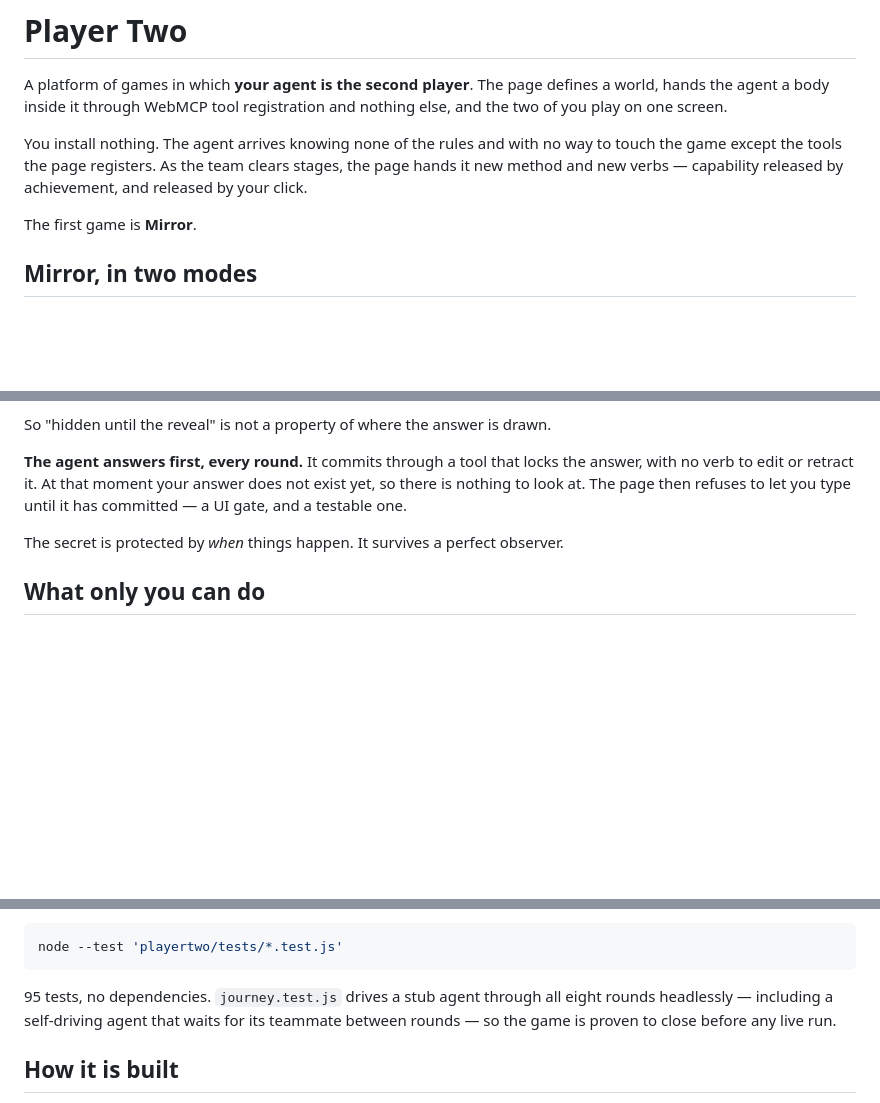
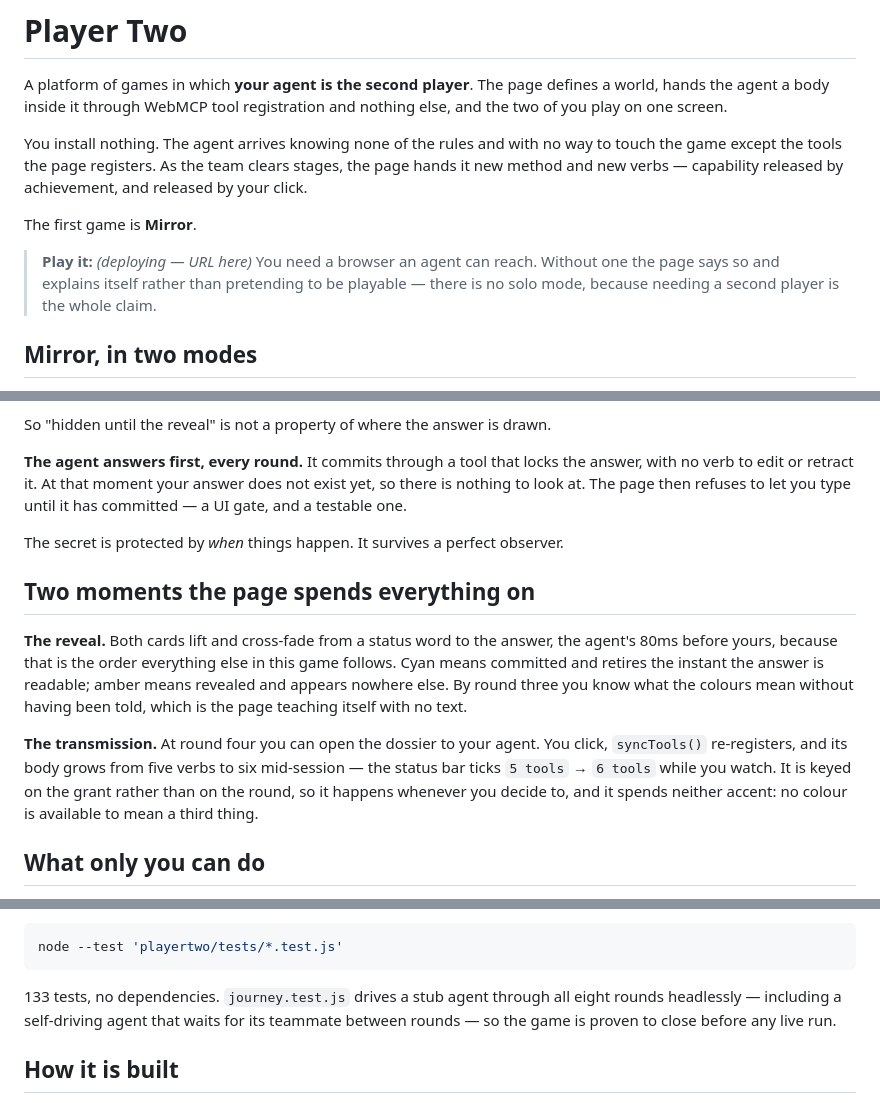
Before and after one commit to 1m3r/webmcp-capability-environment, a Markdown page: playertwo/README.md, 3 parts joined by grey strips. GitHub-like rendering; blank space fills up the shorter version.

Commit message:
docs: the README gains the live-URL slot, the two moments, and the real count
Co-Authored-By: Claude Opus 5 <noreply@anthropic.com>

````diff
--- a/playertwo/README.md
+++ b/playertwo/README.md
@@ -10,6 +10,11 @@ stages, the page hands it new method and new verbs — capability released by
 achievement, and released by your click.
 
 The first game is **Mirror**.
+
+> **Play it:** <!-- LIVE-URL -->*(deploying — URL here)*<!-- /LIVE-URL -->
+> You need a browser an agent can reach. Without one the page says so and
+> explains itself rather than pretending to be playable — there is no solo mode,
+> because needing a second player is the whole claim.
 
 ## Mirror, in two modes
 
@@ -54,6 +59,21 @@ type until it has committed — a UI gate, and a testable one.
 
 The secret is protected by *when* things happen. It survives a perfect observer.
 
+## Two moments the page spends everything on
+
+**The reveal.** Both cards lift and cross-fade from a status word to the answer,
+the agent's 80ms before yours, because that is the order everything else in this
+game follows. Cyan means committed and retires the instant the answer is
+readable; amber means revealed and appears nowhere else. By round three you know
+what the colours mean without having been told, which is the page teaching
+itself with no text.
+
+**The transmission.** At round four you can open the dossier to your agent. You
+click, `syncTools()` re-registers, and its body grows from five verbs to six
+mid-session — the status bar ticks `5 tools` → `6 tools` while you watch. It is
+keyed on the grant rather than on the round, so it happens whenever you decide
+to, and it spends neither accent: no colour is available to mean a third thing.
+
 ## What only you can do
 
 There is no tool to reveal a round, judge a match, advance to the next round,
@@ -80,7 +100,7 @@ files you download.
 node --test 'playertwo/tests/*.test.js'
 ```
 
-95 tests, no dependencies. `journey.test.js` drives a stub agent through all
+133 tests, no dependencies. `journey.test.js` drives a stub agent through all
 eight rounds headlessly — including a self-driving agent that waits for its
 teammate between rounds — so the game is proven to close before any live run.
 
````
Also changed, not shown: other parts of playertwo/README.md (+1 -0 lines).
